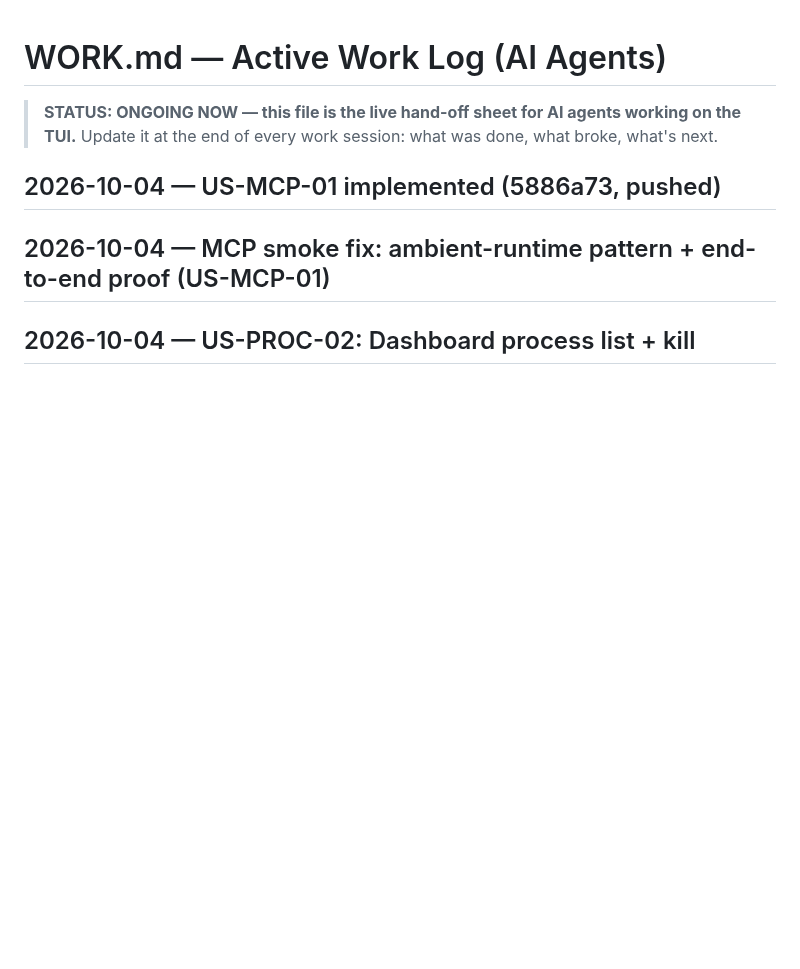
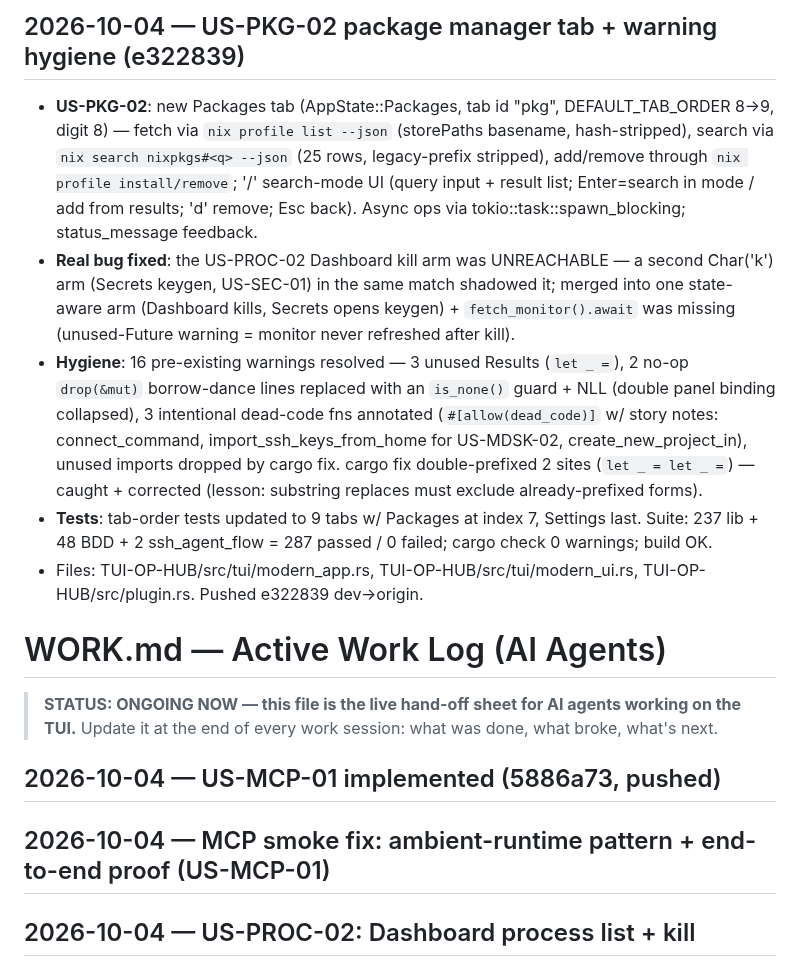
Before and after one commit to Le-4gr/TUI_OP_HUB, a Markdown page: docs/development/WORK.md, the part around the change. GitHub-like rendering; blank space fills up the shorter version.

Commit message:
docs: WORK.md — US-PKG-02 package tab + warning hygiene

```diff
--- a/docs/development/WORK.md
+++ b/docs/development/WORK.md
@@ -1,3 +1,11 @@
+## 2026-10-04 — US-PKG-02 package manager tab + warning hygiene (e322839)
+
+- **US-PKG-02**: new Packages tab (AppState::Packages, tab id "pkg", DEFAULT_TAB_ORDER 8->9, digit 8) — fetch via `nix profile list --json` (storePaths basename, hash-stripped), search via `nix search nixpkgs#<q> --json` (25 rows, legacy-prefix stripped), add/remove through `nix profile install/remove`; '/' search-mode UI (query input + result list; Enter=search in mode / add from results; 'd' remove; Esc back). Async ops via tokio::task::spawn_blocking; status_message feedback.
+- **Real bug fixed**: the US-PROC-02 Dashboard kill arm was UNREACHABLE — a second Char('k') arm (Secrets keygen, US-SEC-01) in the same match shadowed it; merged into one state-aware arm (Dashboard kills, Secrets opens keygen) + `fetch_monitor().await` was missing (unused-Future warning = monitor never refreshed after kill).
+- **Hygiene**: 16 pre-existing warnings resolved — 3 unused Results (`let _ =`), 2 no-op `drop(&mut)` borrow-dance lines replaced with an `is_none()` guard + NLL (double panel binding collapsed), 3 intentional dead-code fns annotated (`#[allow(dead_code)]` w/ story notes: connect_command, import_ssh_keys_from_home for US-MDSK-02, create_new_project_in), unused imports dropped by cargo fix. cargo fix double-prefixed 2 sites (`let _ = let _ =`) — caught + corrected (lesson: substring replaces must exclude already-prefixed forms).
+- **Tests**: tab-order tests updated to 9 tabs w/ Packages at index 7, Settings last. Suite: 237 lib + 48 BDD + 2 ssh_agent_flow = 287 passed / 0 failed; cargo check 0 warnings; build OK.
+- Files: TUI-OP-HUB/src/tui/modern_app.rs, TUI-OP-HUB/src/tui/modern_ui.rs, TUI-OP-HUB/src/plugin.rs. Pushed e322839 dev->origin.
+
 # WORK.md — Active Work Log (AI Agents)
 
 > **STATUS: ONGOING NOW — this file is the live hand-off sheet for AI agents working on the TUI.**
```
